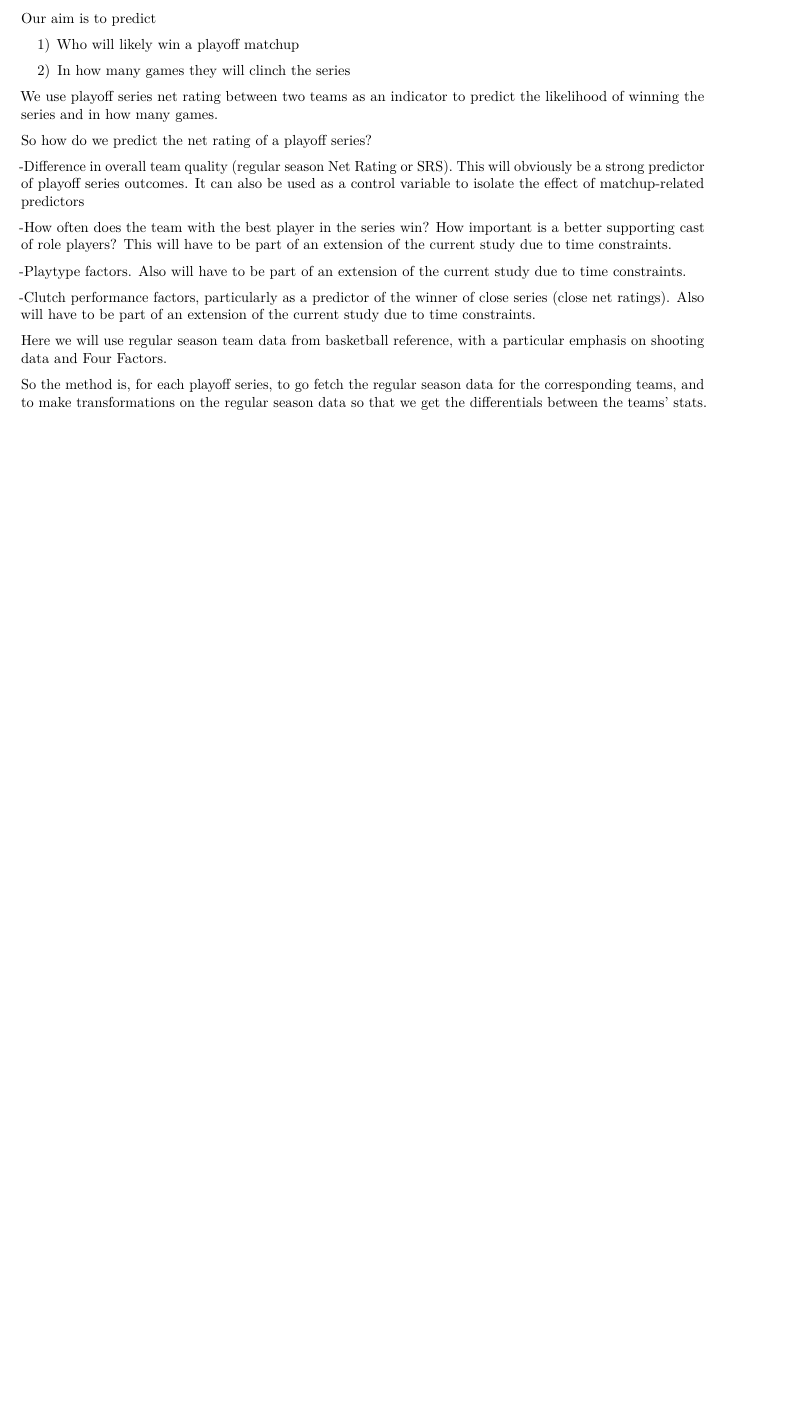
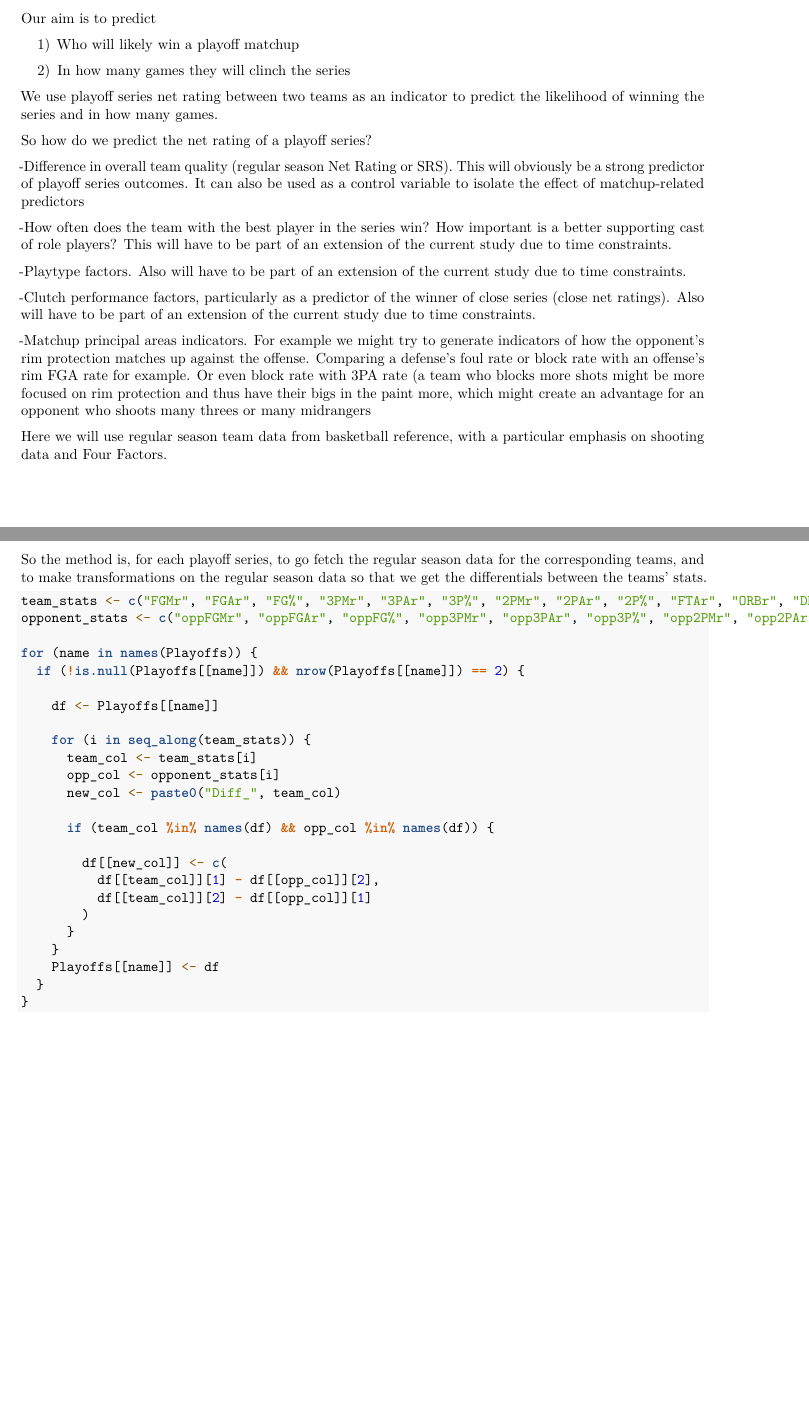
Before and after one commit to briandekorodi/NBA_Playoffs_Matchup_Indicators, an R Markdown document (Project.Rmd): part of page 11 of 11 before the commit and two parts of pages 11 and 12 of 12 after it, the two joined at a grey line, cut so that both start at the same text, the shorter picture padded with empty space. Rendered offline with R 4.5, knitr and Pandoc, then LaTeX, with nearby package versions; some code elsewhere in the file could not run offline.

Commit message:
generated differential statistics for playoff matchups

````diff
--- a/Project.Rmd
+++ b/Project.Rmd
@@ -592,6 +592,35 @@ So how do we predict the net rating of a playoff series?
 
 -Clutch performance factors, particularly as a predictor of the winner of close series (close net ratings). Also will have to be part of an extension of the current study due to time constraints.
 
+-Matchup principal areas indicators. For example we might try to generate indicators of how the opponent's rim protection matches up against the offense. Comparing a defense's foul rate or block rate with an offense's rim FGA rate for example. Or even block rate with 3PA rate (a team who blocks more shots might be more focused on rim protection and thus have their bigs in the paint more, which might create an advantage for an opponent who shoots many threes or many midrangers
+
 Here we will use regular season team data from basketball reference, with a particular emphasis on shooting data and Four Factors.
 
 So the method is, for each playoff series, to go fetch the regular season data for the corresponding teams, and to make transformations on the regular season data so that we get the differentials between the teams' stats.
+
+```{r}
+team_stats <- c("FGMr", "FGAr", "FG%", "3PMr", "3PAr", "3P%", "2PMr", "2PAr", "2P%", "FTAr", "ORBr", "DRBr", "TRBr", "ASTr", "STLr", "TOVr", "PFr", "ORtg", "Average_age", "Wins", "Expected_wins", "MOV", "SRS", "NRtg", "Pace", "eFG%", "TOV%", "ORB%", "FT_per_FGA", "Attendance_per_game", "Average_FGA_distance", "2P%FGA", "0_3%FGA", "3_10%FGA",       "10_16%FGA", "16_3P%FGA", "3P%FGA", "0_3FG%", "3_10FG%", "10_16FG%", "16_3PFG%",            "2P%FGAst", "3P%FGAst", "Dunks%FGA", "Made_dunks", "Corner%3PA", "Corner3P%")
+opponent_stats <- c("oppFGMr", "oppFGAr", "oppFG%", "opp3PMr", "opp3PAr", "opp3P%", "opp2PMr", "opp2PAr", "opp2P%", "oppFTAr", "oppORBr", "oppDRBr", "oppTRBr", "oppASTr", "TOVr", "oppTOVr", "oppPFr", "DRtg", "Average_age", "Wins", "Expected_wins", "MOV", "SRS", "NRtg", "Pace", "oppeFG%", "oppTOV%", "DRB%", "oppFT_per_FGA", "Attendance_per_game", "oppAverage_FGA_distance", "opp2P%FGA", "opp0_3%FGA", "opp3_10%FGA",       "opp10_16%FGA", "opp16_3P%FGA", "opp3P%FGA", "opp0_3FG%", "opp3_10FG%", "opp10_16FG%", "opp16_3PFG%",      "opp2P%FGAst", "opp3P%FGAst", "oppDunks%FGA", "oppMade_dunks", "oppCorner%3PA", "oppCorner3P%")
+
+for (name in names(Playoffs)) {
+  if (!is.null(Playoffs[[name]]) && nrow(Playoffs[[name]]) == 2) {
+
+    df <- Playoffs[[name]]
+
+    for (i in seq_along(team_stats)) {
+      team_col <- team_stats[i]
+      opp_col <- opponent_stats[i]
+      new_col <- paste0("Diff_", team_col)
+
+      if (team_col %in% names(df) && opp_col %in% names(df)) {
+
+        df[[new_col]] <- c(
+          df[[team_col]][1] - df[[opp_col]][2],
+          df[[team_col]][2] - df[[opp_col]][1]
+        )
+      }
+    }
+    Playoffs[[name]] <- df
+  }
+}
+```
````
